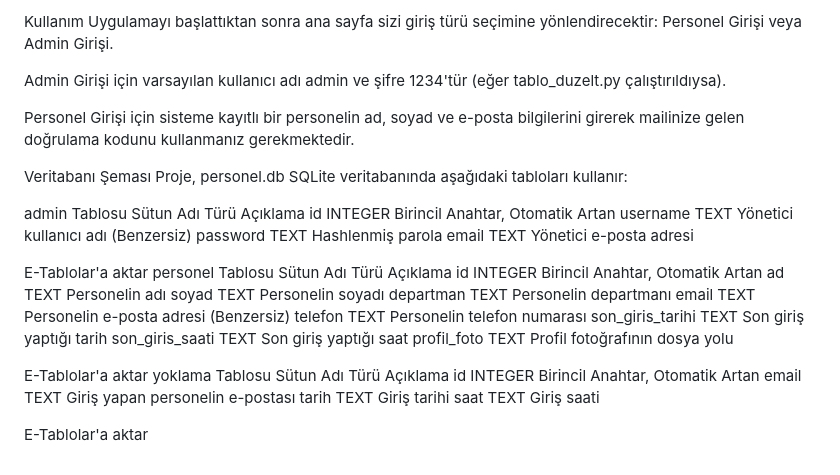
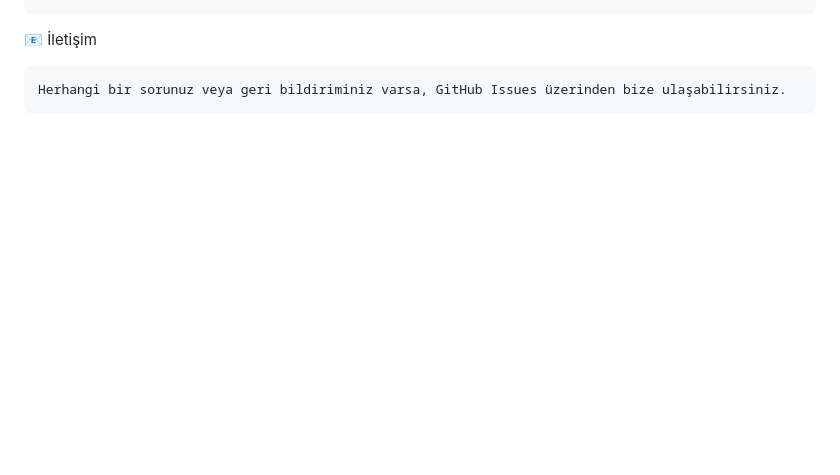
Before and after one commit to akpinaralper/PersonalLoginSystem, a Markdown page: README.md, the part around the change printed below. Drawn GitHub-style; blank space fills up the shorter version.

````diff
--- a/README.md
+++ b/README.md
@@ -101,39 +115,4 @@ Uygulama varsayılan olarak http://127.0.0.1:5000/ adresinde çalışacaktır.
-Kullanım
-Uygulamayı başlattıktan sonra ana sayfa sizi giriş türü seçimine yönlendirecektir: Personel Girişi veya Admin Girişi.
-
-Admin Girişi için varsayılan kullanıcı adı admin ve şifre 1234'tür (eğer tablo_duzelt.py çalıştırıldıysa).
-
-Personel Girişi için sisteme kayıtlı bir personelin ad, soyad ve e-posta bilgilerini girerek mailinize gelen doğrulama kodunu kullanmanız gerekmektedir.
-
-Veritabanı Şeması
-Proje, personel.db SQLite veritabanında aşağıdaki tabloları kullanır:
-
-admin Tablosu
-Sütun Adı	Türü	Açıklama
-id	INTEGER	Birincil Anahtar, Otomatik Artan
-username	TEXT	Yönetici kullanıcı adı (Benzersiz)
-password	TEXT	Hashlenmiş parola
-email	TEXT	Yönetici e-posta adresi
-
-E-Tablolar'a aktar
-personel Tablosu
-Sütun Adı	Türü	Açıklama
-id	INTEGER	Birincil Anahtar, Otomatik Artan
-ad	TEXT	Personelin adı
-soyad	TEXT	Personelin soyadı
-departman	TEXT	Personelin departmanı
-email	TEXT	Personelin e-posta adresi (Benzersiz)
-telefon	TEXT	Personelin telefon numarası
-son_giris_tarihi	TEXT	Son giriş yaptığı tarih
-son_giris_saati	TEXT	Son giriş yaptığı saat
-profil_foto	TEXT	Profil fotoğrafının dosya yolu
-
-E-Tablolar'a aktar
-yoklama Tablosu
-Sütun Adı	Türü	Açıklama
-id	INTEGER	Birincil Anahtar, Otomatik Artan
-email	TEXT	Giriş yapan personelin e-postası
-tarih	TEXT	Giriş tarihi
-saat	TEXT	Giriş saati
-
-E-Tablolar'a aktar
+📧 İletişim
+```bash
+Herhangi bir sorunuz veya geri bildiriminiz varsa, GitHub Issues üzerinden bize ulaşabilirsiniz.
+```
````
Also changed, not shown: other parts of README.md (+105 -91 lines).
